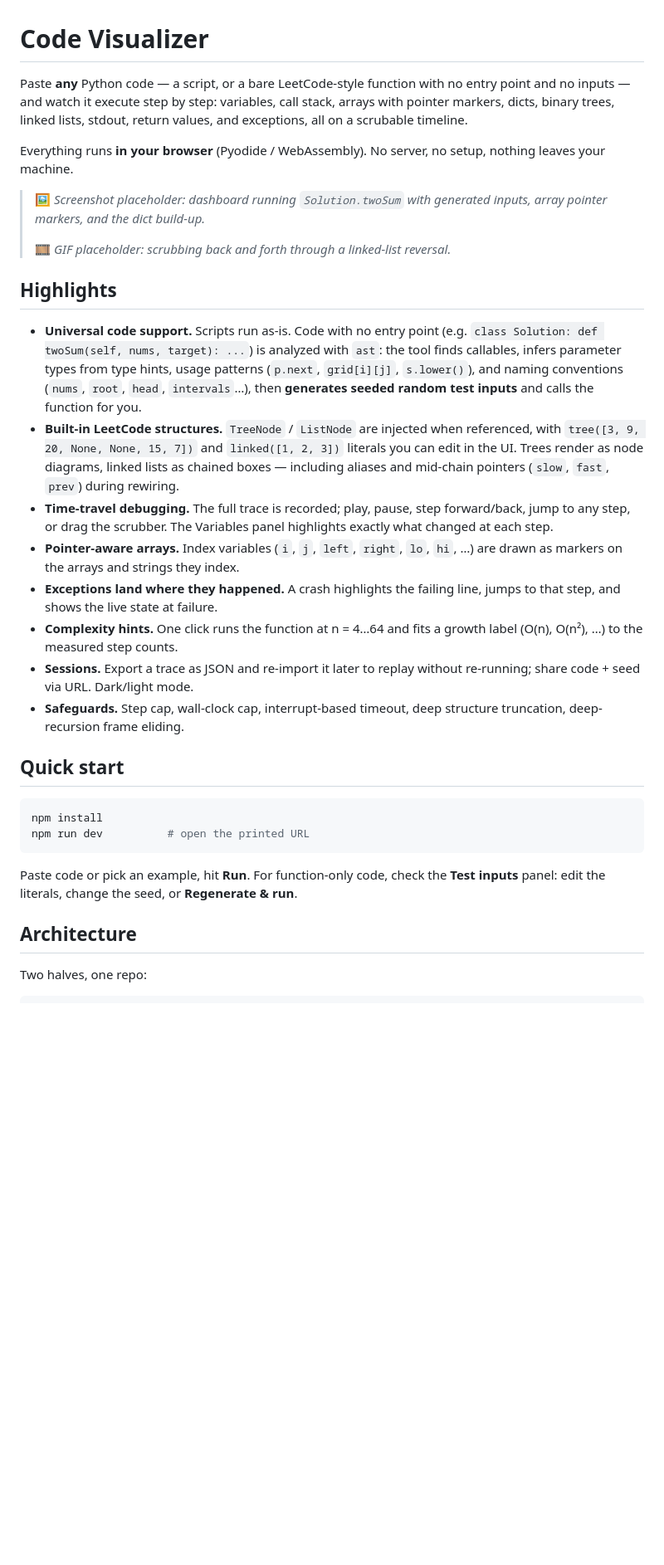
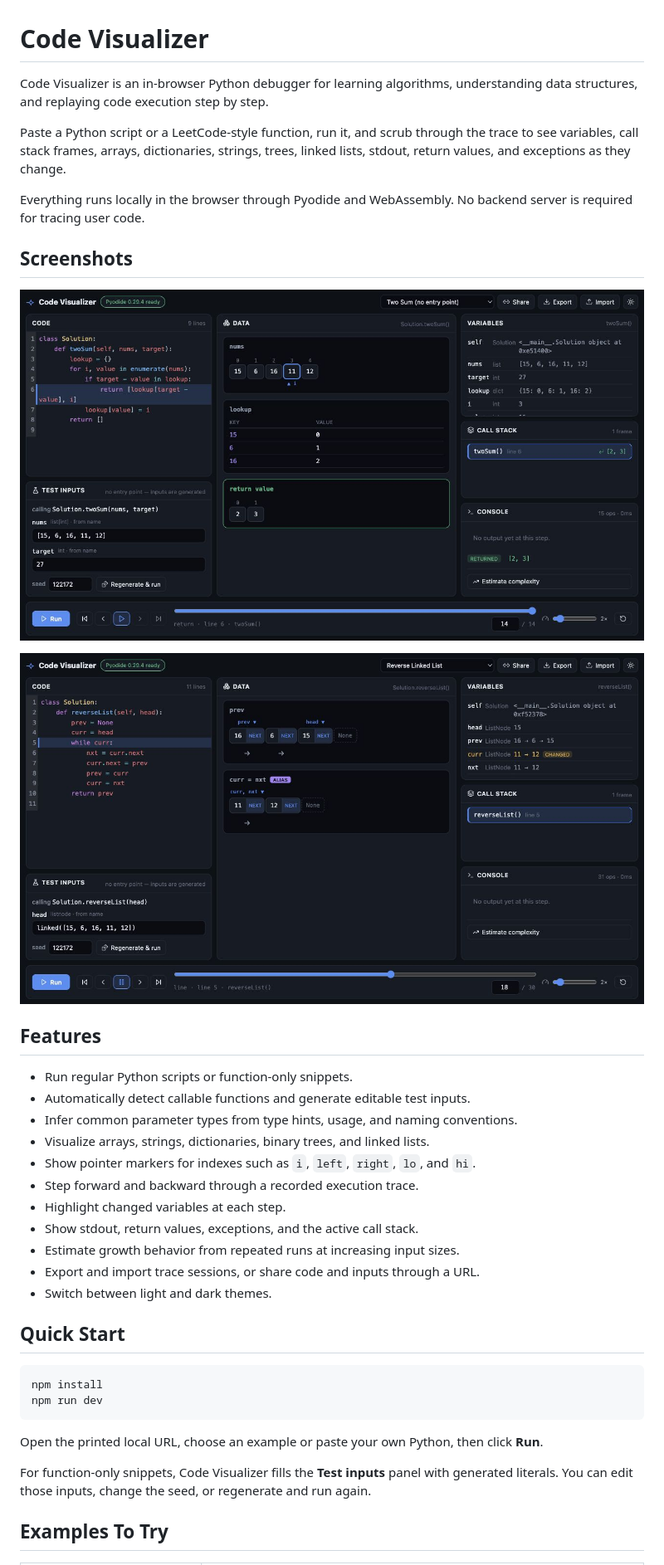
Before and after one commit to harsit14/code_visualizer, a Markdown page: README.md, the part around the change printed below. Shown: that part at 83% size. Rendered like a GitHub page; pictures changed too: docs/screenshots/linked-list-trace.jpg (added), docs/screenshots/two-sum-dashboard.jpg (added); blank space fills up the shorter version.

Commit message:
Update public README with screenshots

````diff
--- a/README.md
+++ b/README.md
@@ -1,58 +1,48 @@
 # Code Visualizer
 
-Paste **any** Python code — a script, or a bare LeetCode-style function with no
-entry point and no inputs — and watch it execute step by step: variables,
-call stack, arrays with pointer markers, dicts, binary trees, linked lists,
-stdout, return values, and exceptions, all on a scrubable timeline.
+Code Visualizer is an in-browser Python debugger for learning algorithms,
+understanding data structures, and replaying code execution step by step.
 
-Everything runs **in your browser** (Pyodide / WebAssembly). No server, no
-setup, nothing leaves your machine.
+Paste a Python script or a LeetCode-style function, run it, and scrub through
+the trace to see variables, call stack frames, arrays, dictionaries, strings,
+trees, linked lists, stdout, return values, and exceptions as they change.
 
-> 🖼️ _Screenshot placeholder: dashboard running `Solution.twoSum` with
-> generated inputs, array pointer markers, and the dict build-up._
->
-> 🎞️ _GIF placeholder: scrubbing back and forth through a linked-list
-> reversal._
+Everything runs locally in the browser through Pyodide and WebAssembly. No
+backend server is required for tracing user code.
 
-## Highlights
+## Screenshots
 
-- **Universal code support.** Scripts run as-is. Code with no entry point
-  (e.g. `class Solution: def twoSum(self, nums, target): ...`) is analyzed
-  with `ast`: the tool finds callables, infers parameter types from type
-  hints, usage patterns (`p.next`, `grid[i][j]`, `s.lower()`), and naming
-  conventions (`nums`, `root`, `head`, `intervals`…), then **generates
-  seeded random test inputs** and calls the function for you.
-- **Built-in LeetCode structures.** `TreeNode` / `ListNode` are injected when
-  referenced, with `tree([3, 9, 20, None, None, 15, 7])` and
-  `linked([1, 2, 3])` literals you can edit in the UI. Trees render as node
-  diagrams, linked lists as chained boxes — including aliases and mid-chain
-  pointers (`slow`, `fast`, `prev`) during rewiring.
-- **Time-travel debugging.** The full trace is recorded; play, pause, step
-  forward/back, jump to any step, or drag the scrubber. The Variables panel
-  highlights exactly what changed at each step.
-- **Pointer-aware arrays.** Index variables (`i`, `j`, `left`, `right`, `lo`,
-  `hi`, …) are drawn as markers on the arrays and strings they index.
-- **Exceptions land where they happened.** A crash highlights the failing
-  line, jumps to that step, and shows the live state at failure.
-- **Complexity hints.** One click runs the function at n = 4…64 and fits a
-  growth label (O(n), O(n²), …) to the measured step counts.
-- **Sessions.** Export a trace as JSON and re-import it later to replay
-  without re-running; share code + seed via URL. Dark/light mode.
-- **Safeguards.** Step cap, wall-clock cap, interrupt-based timeout, deep
-  structure truncation, deep-recursion frame eliding.
+![Code Visualizer running a Two Sum trace with generated inputs, array pointer markers, dictionary state, and return value.](docs/screenshots/two-sum-dashboard.jpg)
 
-## Quick start
+![Code Visualizer tracing Reverse Linked List with linked-list nodes, aliases, and pointer labels.](docs/screenshots/linked-list-trace.jpg)
+
+## Features
+
+- Run regular Python scripts or function-only snippets.
+- Automatically detect callable functions and generate editable test inputs.
+- Infer common parameter types from type hints, usage, and naming conventions.
+- Visualize arrays, strings, dictionaries, binary trees, and linked lists.
+- Show pointer markers for indexes such as `i`, `left`, `right`, `lo`, and `hi`.
+- Step forward and backward through a recorded execution trace.
+- Highlight changed variables at each step.
+- Show stdout, return values, exceptions, and the active call stack.
+- Estimate growth behavior from repeated runs at increasing input sizes.
+- Export and import trace sessions, or share code and inputs through a URL.
+- Switch between light and dark themes.
+
+## Quick Start
 
 ```bash
 npm install
-npm run dev          # open the printed URL
+npm run dev
 ```
 
-Paste code or pick an example, hit **Run**. For function-only code, check the
-**Test inputs** panel: edit the literals, change the seed, or
-**Regenerate & run**.
+Open the printed local URL, choose an example or paste your own Python, then
+click **Run**.
 
-## Architecture
+For function-only snippets, Code Visualizer fills the **Test inputs** panel
+with generated literals. You can edit those inputs, change the seed, or
+regenerate and run again.
 
-Two halves, one repo:
+## Examples To Try
 
````
Also changed, not shown: other parts of README.md (+24 -57 lines).
